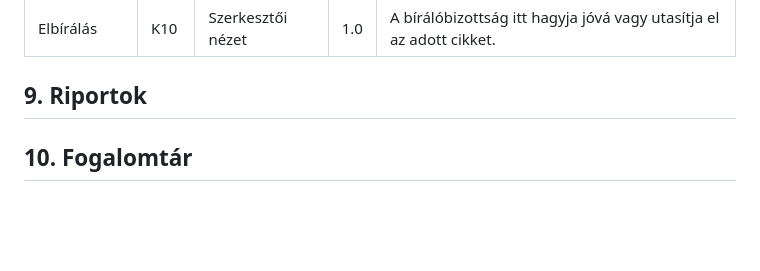
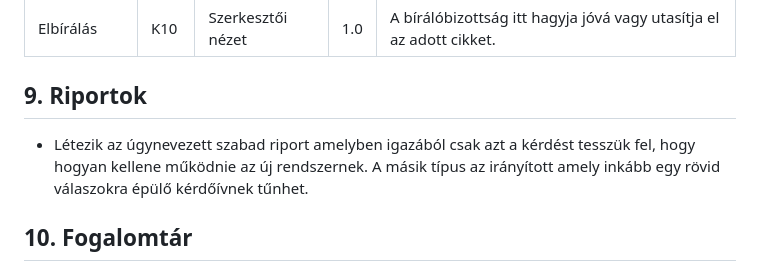
Before and after one commit to ekeamiowner/AMI, a Markdown page: docs/Követelményspecifikáció.md, the part around the change. GitHub-like rendering; blank space fills up the shorter version.

```diff
--- a/docs/Követelményspecifikáció.md
+++ b/docs/Követelményspecifikáció.md
@@ -120,7 +120,10 @@ számtalan lehetőséggel bíró Laravel 9 által kínált módszerekkel.
 
 
 ## 9. Riportok
-
+- Létezik az úgynevezett szabad riport amelyben igazából csak azt a
+kérdést tesszük fel, hogy hogyan kellene működnie az új rendszernek. A
+másik típus az irányított amely inkább egy rövid válaszokra épülő
+kérdőívnek tűnhet.
 
 
 ## 10. Fogalomtár
```
